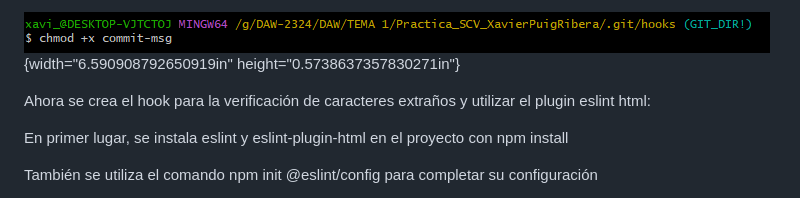
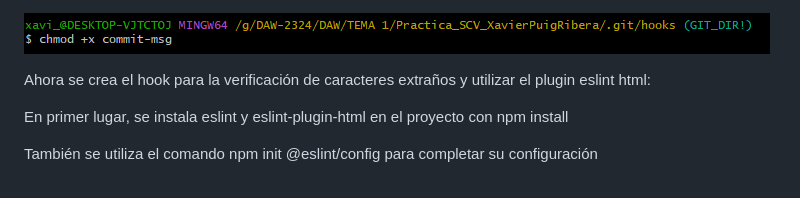
Before and after one commit to xapuig/practica_entregable_scv, a Markdown page: README.md, the part around one of its changes. Drawn GitHub-style.

```diff
--- a/README.md
+++ b/README.md
@@ -163,7 +152,6 @@ height="3.3494313210848645in"}
 También se le dan permisos de ejecución al fichero:
 
-![](./capturas_proceso/89f3a4b15f166893305bf3e66b27e5540ff86ff7.png){width="6.590908792650919in"
-height="0.5738637357830271in"}
+![](./capturas_proceso/89f3a4b15f166893305bf3e66b27e5540ff86ff7.png)
 
 Ahora se crea el hook para la verificación de caracteres extraños y
 utilizar el plugin eslint html:
```
Also changed, not shown: other parts of README.md (+36 -48 lines).
